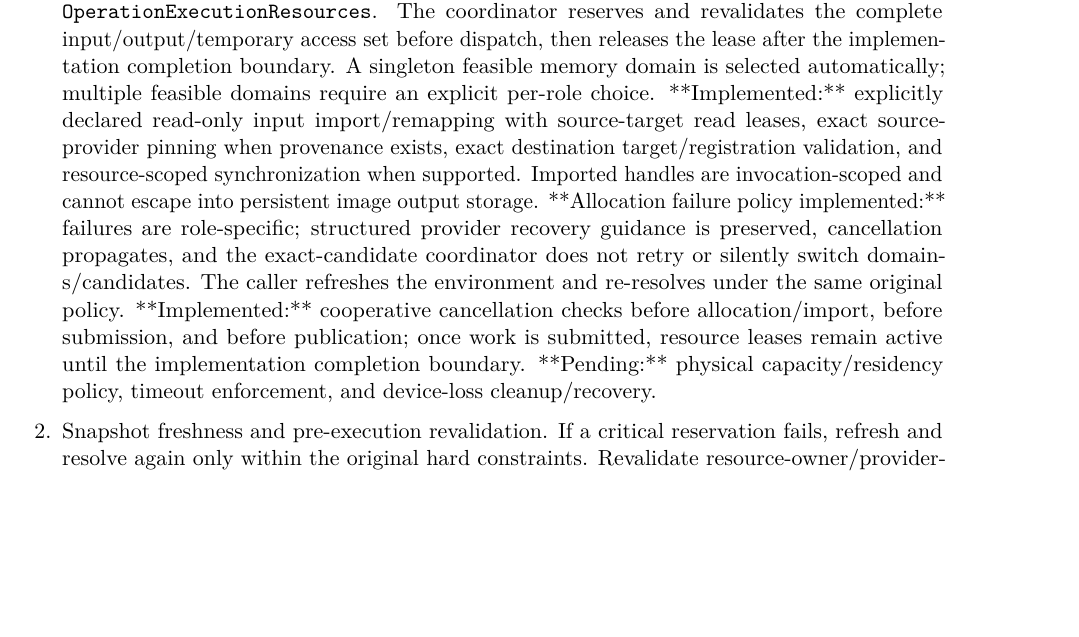
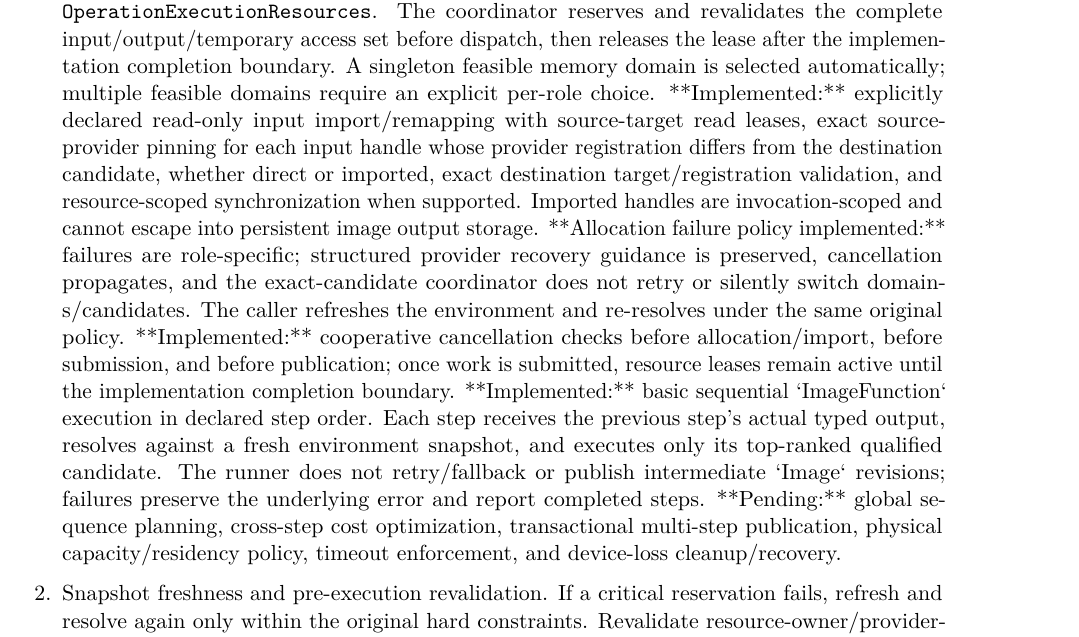
Before and after one commit to Shennagyp/ImageProcessing, a LaTeX document (docs/project_management/Implementation-Plan.tex, which reads docs/project_management/Implementation-Plan/03-phases-3-to-6.tex): part of page 21 of 30, cut so that both start at the same text, the shorter picture padded with empty space. Compiled offline with pdfLaTeX.

Commit message:
Record sequential function execution in Phase 6 plan

```diff
--- a/docs/project_management/Implementation-Plan/03-phases-3-to-6.tex
+++ b/docs/project_management/Implementation-Plan/03-phases-3-to-6.tex
@@ -131,7 +131,7 @@
 
 \deliverables
 \begin{enumerate}
-  \item **Partially implemented:** \texttt{OperationExecutionCoordinator} accepts an already-qualified single-operation candidate, pins the exact provider instance, allocates every qualified output/temporary role through the original context, and validates allocation capacity/alignment/kind/domain/target/provider-registration identity. Each role and access mode is passed to the exact implementation in \texttt{OperationExecutionResources}. The coordinator reserves and revalidates the complete input/output/temporary access set before dispatch, then releases the lease after the implementation completion boundary. A singleton feasible memory domain is selected automatically; multiple feasible domains require an explicit per-role choice. **Implemented:** explicitly declared read-only input import/remapping with source-target read leases, exact source-provider pinning when provenance exists, exact destination target/registration validation, and resource-scoped synchronization when supported. Imported handles are invocation-scoped and cannot escape into persistent image output storage. **Allocation failure policy implemented:** failures are role-specific; structured provider recovery guidance is preserved, cancellation propagates, and the exact-candidate coordinator does not retry or silently switch domains/candidates. The caller refreshes the environment and re-resolves under the same original policy. **Implemented:** cooperative cancellation checks before allocation/import, before submission, and before publication; once work is submitted, resource leases remain active until the implementation completion boundary. **Pending:** physical capacity/residency policy, timeout enforcement, and device-loss cleanup/recovery.
+  \item **Partially implemented:** \texttt{OperationExecutionCoordinator} accepts an already-qualified single-operation candidate, pins the exact provider instance, allocates every qualified output/temporary role through the original context, and validates allocation capacity/alignment/kind/domain/target/provider-registration identity. Each role and access mode is passed to the exact implementation in \texttt{OperationExecutionResources}. The coordinator reserves and revalidates the complete input/output/temporary access set before dispatch, then releases the lease after the implementation completion boundary. A singleton feasible memory domain is selected automatically; multiple feasible domains require an explicit per-role choice. **Implemented:** explicitly declared read-only input import/remapping with source-target read leases, exact source-provider pinning for each input handle whose provider registration differs from the destination candidate, whether direct or imported, exact destination target/registration validation, and resource-scoped synchronization when supported. Imported handles are invocation-scoped and cannot escape into persistent image output storage. **Allocation failure policy implemented:** failures are role-specific; structured provider recovery guidance is preserved, cancellation propagates, and the exact-candidate coordinator does not retry or silently switch domains/candidates. The caller refreshes the environment and re-resolves under the same original policy. **Implemented:** cooperative cancellation checks before allocation/import, before submission, and before publication; once work is submitted, resource leases remain active until the implementation completion boundary. **Implemented:** basic sequential `ImageFunction` execution in declared step order. Each step receives the previous step's actual typed output, resolves against a fresh environment snapshot, and executes only its top-ranked qualified candidate. The runner does not retry/fallback or publish intermediate `Image` revisions; failures preserve the underlying error and report completed steps. **Pending:** global sequence planning, cross-step cost optimization, transactional multi-step publication, physical capacity/residency policy, timeout enforcement, and device-loss cleanup/recovery.
   \item Snapshot freshness and pre-execution revalidation. If a critical reservation fails, refresh and resolve again only within the original hard constraints. Revalidate resource-owner/provider-registration compatibility as well as stable target identity; a matching provider/device identifier alone does not prove native interoperability after provider replacement. Registration UUID provenance now supports this check for device-local input handles.
   \item A basic sequential executor for already-composed, typed \texttt{ImageFunction} steps. It preserves declared order and uses qualified implementations and safe resource transitions; it does not search all possible implementation sequences or require complete route-cost estimates. Global path optimization and detailed transition costing are deferred to Phase 8.
   \item Explicit handling of managed runtimes whose internal scheduling is opaque; the outer runtime treats them as one implementation candidate unless reliable partition/resource facts are exposed.
```
